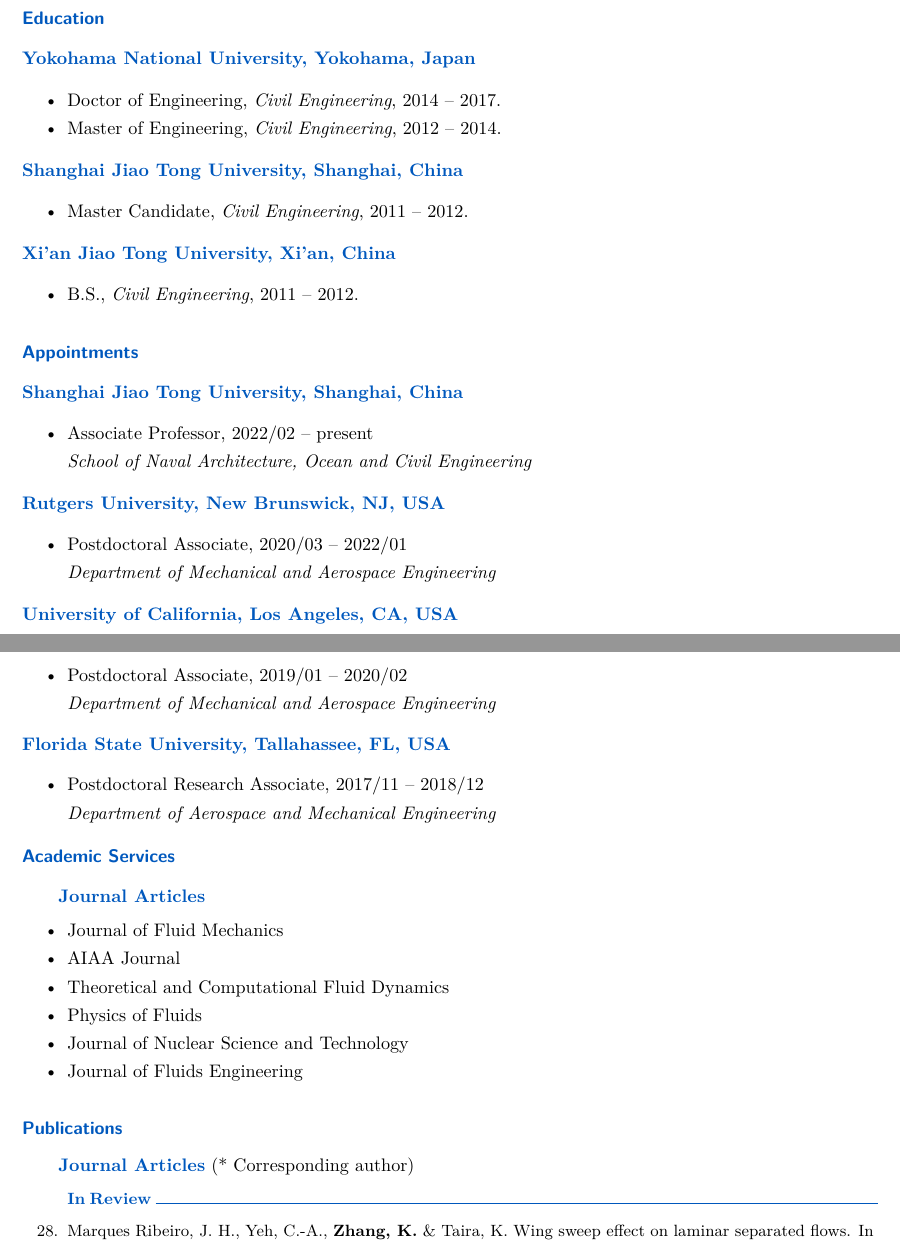
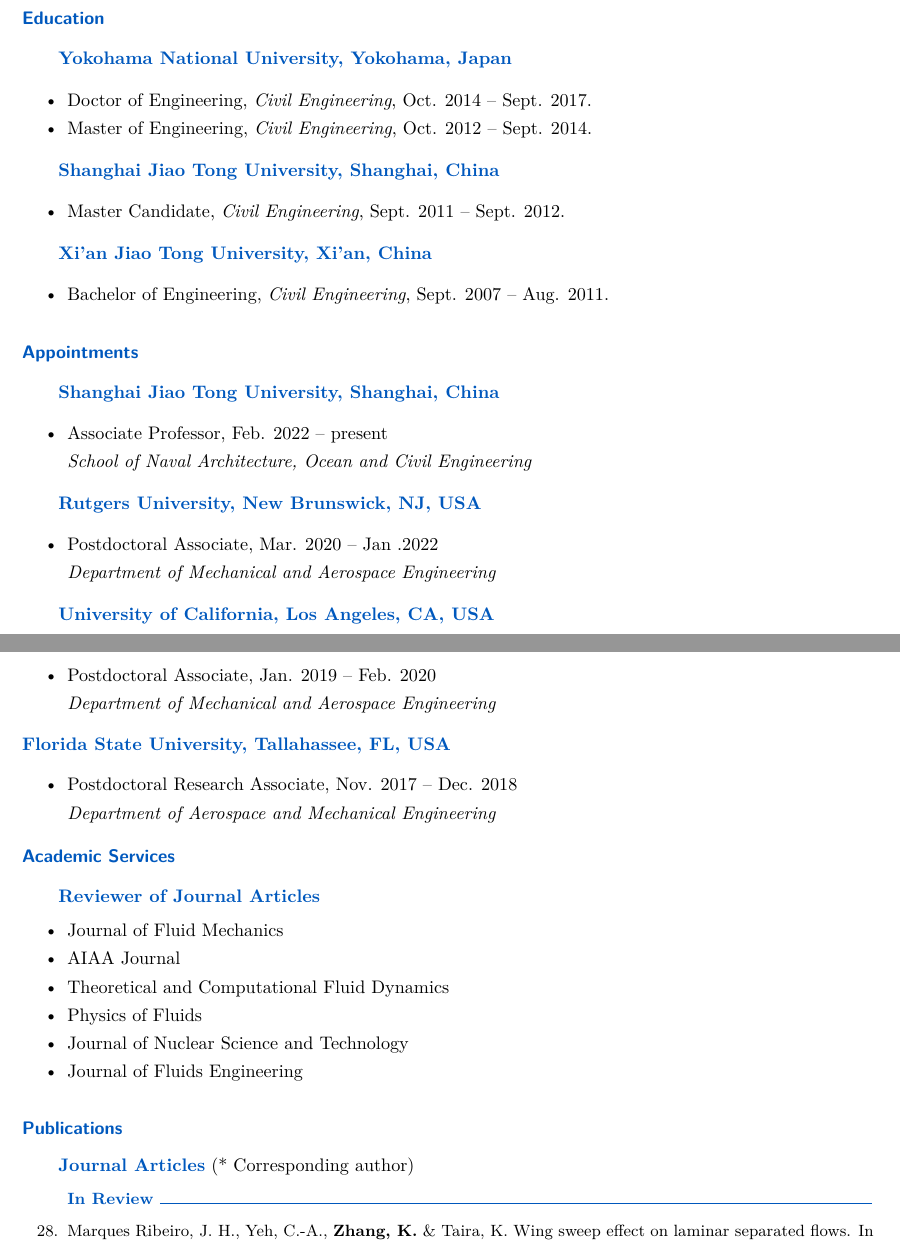
Before and after one commit to kaizhang3/hp, a LaTeX document (CV/CV_EN.tex): two parts of pages 1 and 2 of 5, joined at a grey line, cut so that both start at the same text. Compiled offline with XeLaTeX.

Commit message:
updated CV

```diff
--- a/CV/CV_EN.tex
+++ b/CV/CV_EN.tex
@@ -70,49 +70,49 @@
 
 \subsection*{Education}
 
-\noindent {\bf\color{Blue} Yokohama National University, Yokohama, Japan}
+ {\bf\color{Blue} Yokohama National University, Yokohama, Japan}
 \begin{myitemize}
 \item Doctor of Engineering,
-{\em Civil Engineering}, 2014 -- 2017.
+{\em Civil Engineering}, Oct. 2014 -- Sept. 2017.
 \item Master of Engineering,
-{\em Civil Engineering}, 2012 -- 2014.
+{\em Civil Engineering}, Oct. 2012 -- Sept. 2014.
 \end{myitemize}
 
-\noindent {\bf\color{Blue} Shanghai Jiao Tong University, Shanghai, China}
+{\bf\color{Blue} Shanghai Jiao Tong University, Shanghai, China}
 \begin{myitemize}
 \item Master Candidate,
-{\em Civil Engineering}, 2011 -- 2012.
+{\em Civil Engineering}, Sept. 2011 -- Sept. 2012.
 \end{myitemize}
 
-\noindent{\bf\color{Blue} Xi'an Jiao Tong University, Xi'an, China}
+{\bf\color{Blue} Xi'an Jiao Tong University, Xi'an, China}
 \begin{myitemize}
-\item B.S.,
-{\em Civil Engineering}, 2011 -- 2012.
+\item Bachelor of Engineering,
+{\em Civil Engineering}, Sept. 2007 -- Aug. 2011.
 \end{myitemize}
 
 \subsection*{Appointments}
 
-\noindent  {\bf \color{Blue} Shanghai Jiao Tong University, Shanghai, China}
+{\bf \color{Blue} Shanghai Jiao Tong University, Shanghai, China}
 \begin{myitemize}
-\item Associate Professor, 2022/02 -- present \\
+\item Associate Professor, Feb. 2022 -- present \\
 {\em School of Naval Architecture, Ocean and Civil Engineering}
 \end{myitemize}
 
-\noindent {\bf \color{Blue} Rutgers University, New Brunswick, NJ, USA}
+{\bf \color{Blue} Rutgers University, New Brunswick, NJ, USA}
 \begin{myitemize}
-\item  Postdoctoral Associate, 2020/03 -- 2022/01\\
+\item  Postdoctoral Associate, Mar. 2020 -- Jan .2022\\
 {\em Department of Mechanical and Aerospace Engineering}
 \end{myitemize}
 
-\noindent {\bf \color{Blue} University of California, Los Angeles, CA, USA}
+{\bf \color{Blue} University of California, Los Angeles, CA, USA}
 \begin{myitemize}
-\item  Postdoctoral Associate, 2019/01 -- 2020/02\\
+\item  Postdoctoral Associate, Jan. 2019 -- Feb. 2020\\
 {\em Department of Mechanical and Aerospace Engineering}
 \end{myitemize}
 
 \noindent {\bf \color{Blue} Florida State University, Tallahassee, FL, USA}
 \begin{myitemize}
-\item Postdoctoral Research Associate, 2017/11 -- 2018/12 \\
+\item Postdoctoral Research Associate, Nov. 2017 -- Dec. 2018 \\
 {\em Department of Aerospace and Mechanical Engineering}
 \end{myitemize}
 
@@ -156,7 +156,7 @@
 
 \vspace{-0.1in}
 \subsection*{Academic Services}
-{\bf \color{Blue}Journal Articles}
+{\bf \color{Blue}Reviewer of Journal Articles}
 \vspace{-0.05in}
 	\begin{myitemize}
  \item Journal of Fluid Mechanics
@@ -174,7 +174,7 @@
 {\bf \color{Blue}Journal Articles} (*  Corresponding author)
 {\small
 \begin{etaremune}
- \item [] {\bf \color{Blue} In Review \rule{14cm}{0.2mm}}
+ \item [] {\bf \color{Blue} In Review \rule{13.8cm}{0.2mm}}
  \item Marques Ribeiro, J. H., Yeh, C.-A., \textbf{Zhang, K.} \& Taira, K. Wing sweep effect on laminar separated flows. In revision in \textit{\textbf{Journal of Fluid Mechanics}}.
 
  \item [] {\bf \color{Blue} 2022 \rule{14.8cm}{0.2mm}}
```
Also changed, not shown: CV/CV_EN.pdf, CV/CV_EN.tex (4 more changed lines), 2 other files.
